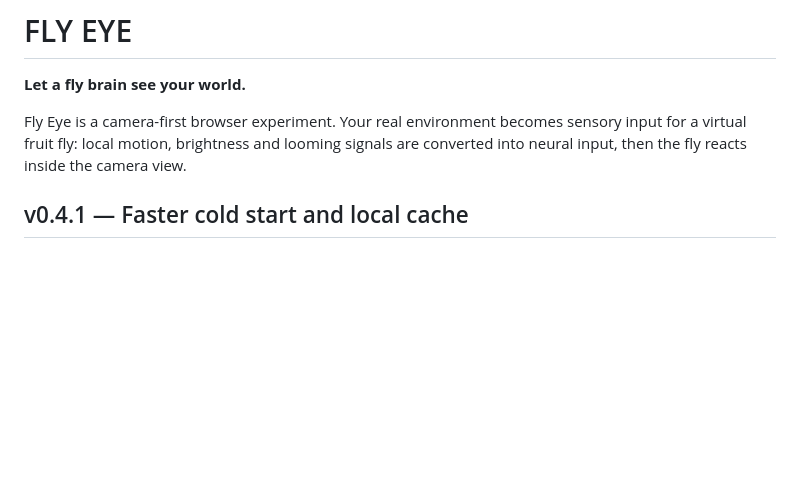
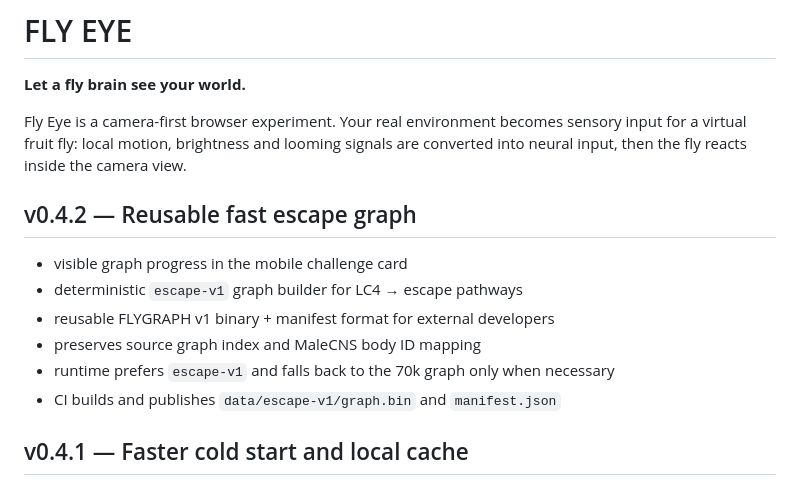
Before and after one commit to tubban1/fly-eye, a Markdown page: README.md, the part around the change. GitHub-like rendering; blank space fills up the shorter version.

Commit message:
Document v0.4.2 reusable fast graph architecture

```diff
--- a/README.md
+++ b/README.md
@@ -3,6 +3,15 @@
 **Let a fly brain see your world.**
 
 Fly Eye is a camera-first browser experiment. Your real environment becomes sensory input for a virtual fruit fly: local motion, brightness and looming signals are converted into neural input, then the fly reacts inside the camera view.
+
+## v0.4.2 — Reusable fast escape graph
+
+- visible graph progress in the mobile challenge card
+- deterministic `escape-v1` graph builder for LC4 → escape pathways
+- reusable FLYGRAPH v1 binary + manifest format for external developers
+- preserves source graph index and MaleCNS body ID mapping
+- runtime prefers `escape-v1` and falls back to the 70k graph only when necessary
+- CI builds and publishes `data/escape-v1/graph.bin` and `manifest.json`
 
 ## v0.4.1 — Faster cold start and local cache
 
```
